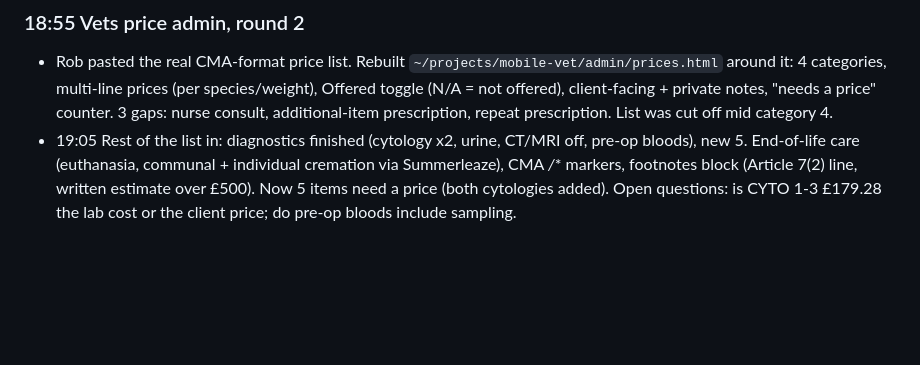
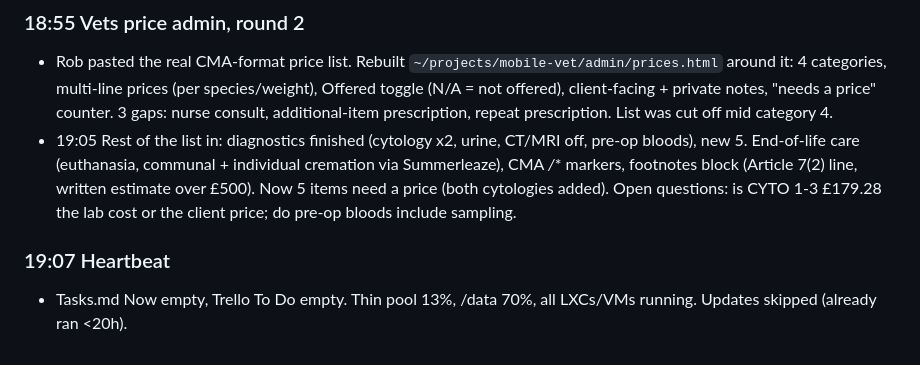
Before and after one commit to NilSkilz/obsidian-vault, a Markdown page: Daily/2026-11-03.md, the part around the change. Drawn GitHub-style; blank space fills up the shorter version.

Commit message:
Daily: heartbeat 19:07

```diff
--- a/Daily/2026-11-03.md
+++ b/Daily/2026-11-03.md
@@ -32,3 +32,6 @@
 ### 18:55 Vets price admin, round 2
 - Rob pasted the real CMA-format price list. Rebuilt `~/projects/mobile-vet/admin/prices.html` around it: 4 categories, multi-line prices (per species/weight), Offered toggle (N/A = not offered), client-facing + private notes, "needs a price" counter. 3 gaps: nurse consult, additional-item prescription, repeat prescription. List was cut off mid category 4.
 - 19:05 Rest of the list in: diagnostics finished (cytology x2, urine, CT/MRI off, pre-op bloods), new 5. End-of-life care (euthanasia, communal + individual cremation via Summerleaze), CMA */** markers, footnotes block (Article 7(2) line, written estimate over £500). Now 5 items need a price (both cytologies added). Open questions: is CYTO 1-3 £179.28 the lab cost or the client price; do pre-op bloods include sampling.
+
+### 19:07 Heartbeat
+- Tasks.md Now empty, Trello To Do empty. Thin pool 13%, /data 70%, all LXCs/VMs running. Updates skipped (already ran <20h).
```
